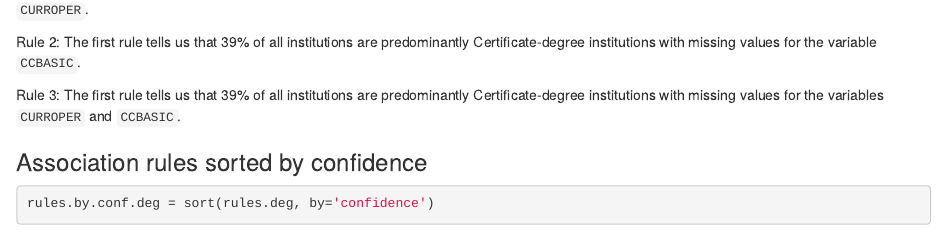
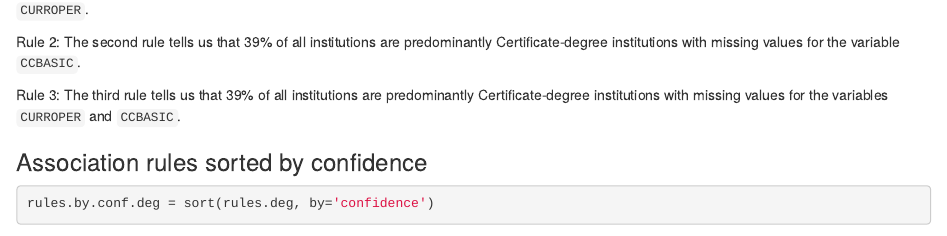
Before and after one commit to dorneliang/MA-710-Assignment-2, an R Markdown document (Assignment2_Neha.Rmd): the page in a window 1100 px wide, from 2890 px down. Rendered offline with R 4.5, knitr and Pandoc, with nearby package versions; some code elsewhere in the file could not run offline.

Commit message:
Update Assignment2_Neha.Rmd

```diff
--- a/Assignment2_Neha.Rmd
+++ b/Assignment2_Neha.Rmd
@@ -147,9 +147,9 @@ inspect(rules.by.support.deg[1:3])
 
 Rule 1: The first rule tells us that 39% of all institutions are predominantly Certificate-degree institutions with missing values for the variable `CURROPER`.
 
-Rule 2: The first rule tells us that 39% of all institutions are predominantly Certificate-degree institutions with missing values for the variable `CCBASIC`.
+Rule 2: The second rule tells us that 39% of all institutions are predominantly Certificate-degree institutions with missing values for the variable `CCBASIC`.
 
-Rule 3: The first rule tells us that 39% of all institutions are predominantly Certificate-degree institutions with missing values for the variables `CURROPER` and `CCBASIC`.
+Rule 3: The third rule tells us that 39% of all institutions are predominantly Certificate-degree institutions with missing values for the variables `CURROPER` and `CCBASIC`.
 
 ### Association rules sorted by confidence
 
```
